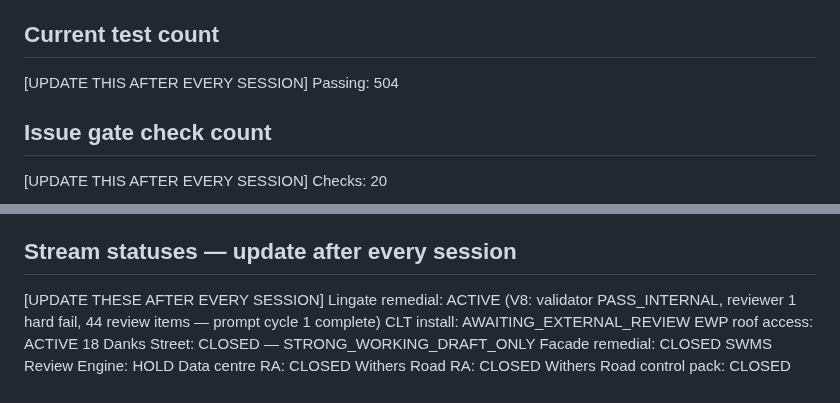
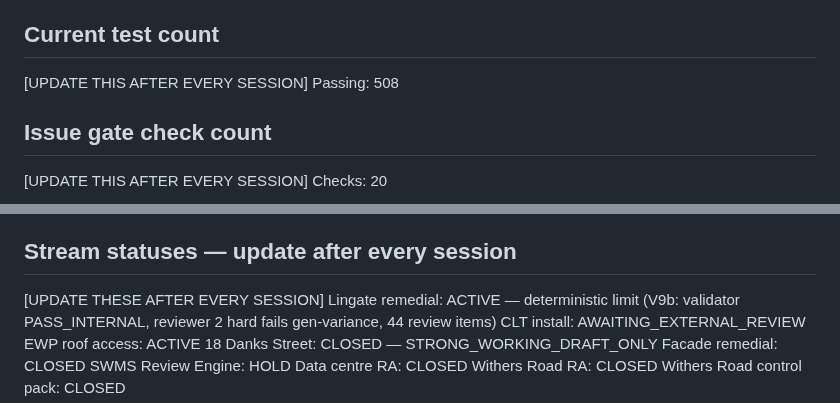
Before and after one commit to mcxl/gatekeeper, a Markdown page: SESSION_START.md, 2 parts joined by grey strips. Rendered like a GitHub page.

Commit message:
docs: update SESSION_START — 508 tests, Lingate V9b status
Co-Authored-By: Claude Opus 4.6 (1M context) <noreply@anthropic.com>

```diff
--- a/SESSION_START.md
+++ b/SESSION_START.md
@@ -45,7 +45,7 @@ Promotion log:       src/data/promotion_log.jsonl
 
 ## Current test count
 [UPDATE THIS AFTER EVERY SESSION]
-Passing: 504
+Passing: 508
 
 ## Issue gate check count
 [UPDATE THIS AFTER EVERY SESSION]
@@ -64,7 +64,7 @@ Rule promoter:    human-approved proposals — no source mutation in v1
 
 ## Stream statuses — update after every session
 [UPDATE THESE AFTER EVERY SESSION]
-Lingate remedial:           ACTIVE (V8: validator PASS_INTERNAL, reviewer 1 hard fail, 44 review items — prompt cycle 1 complete)
+Lingate remedial:           ACTIVE — deterministic limit (V9b: validator PASS_INTERNAL, reviewer 2 hard fails gen-variance, 44 review items)
 CLT install:                AWAITING_EXTERNAL_REVIEW
 EWP roof access:            ACTIVE
 18 Danks Street:            CLOSED — STRONG_WORKING_DRAFT_ONLY
```
